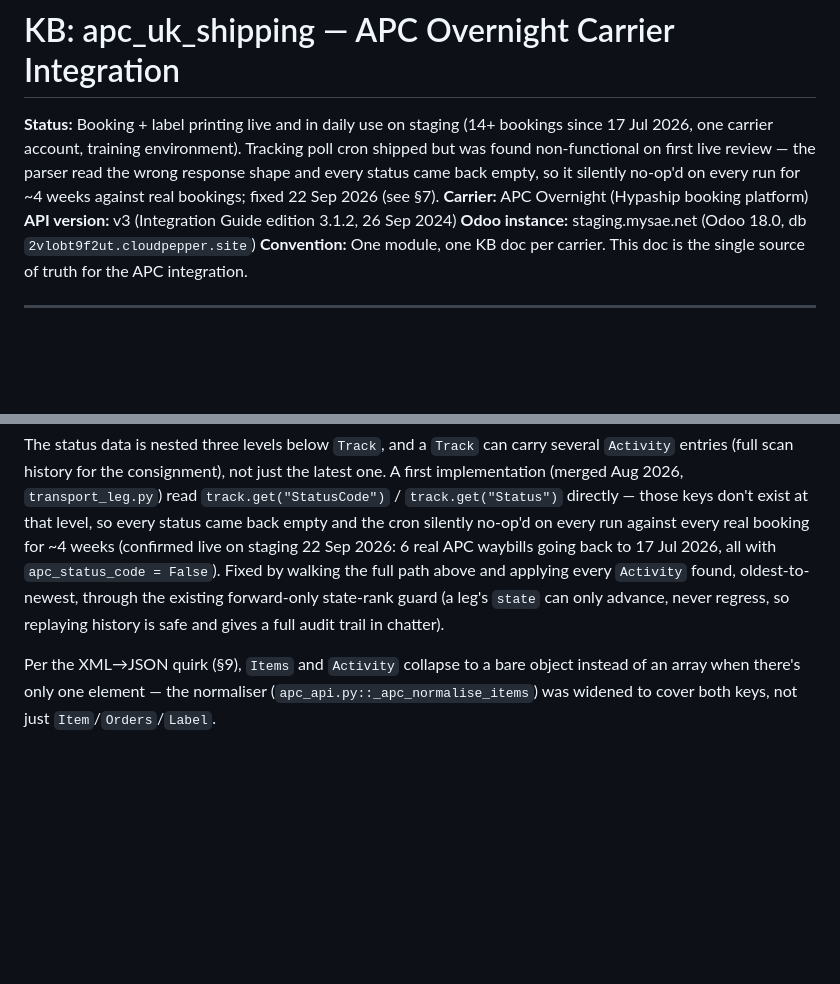
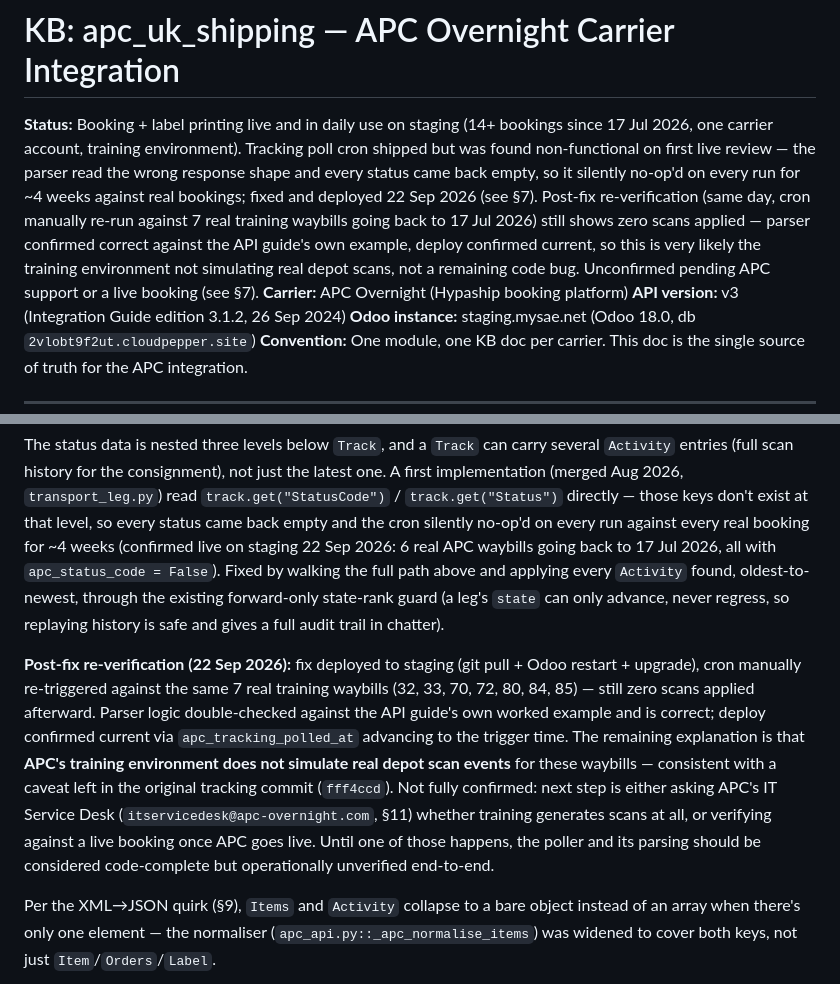
Before and after one commit to SAE-Logistics/odoo, a Markdown page: apc_uk_shipping/doc/apc_uk_shipping_kb.md, 2 parts joined by grey strips. GitHub-like rendering; blank space fills up the shorter version.

Commit message:
docs(apc): record post-fix tracking re-verification result
Fix from #25 deployed to staging (pull + restart + upgrade), cron
manually re-triggered against the same 7 real training waybills.
Still zero scans applied. Parser re-checked against the API guide and
deploy confirmed current via apc_tracking_polled_at, so the remaining
explanation is that APC's training environment doesn't simulate real
depot scans for these waybills, not a code bug. Records this as an
open item pending APC support confirmation or a live booking.

Co-Authored-By: Claude Sonnet 5 <noreply@anthropic.com>

```diff
--- a/apc_uk_shipping/doc/apc_uk_shipping_kb.md
+++ b/apc_uk_shipping/doc/apc_uk_shipping_kb.md
@@ -1,6 +1,6 @@
 # KB: apc_uk_shipping — APC Overnight Carrier Integration
 
-**Status:** Booking + label printing live and in daily use on staging (14+ bookings since 17 Jul 2026, one carrier account, training environment). Tracking poll cron shipped but was found non-functional on first live review — the parser read the wrong response shape and every status came back empty, so it silently no-op'd on every run for ~4 weeks against real bookings; fixed 22 Sep 2026 (see §7).
+**Status:** Booking + label printing live and in daily use on staging (14+ bookings since 17 Jul 2026, one carrier account, training environment). Tracking poll cron shipped but was found non-functional on first live review — the parser read the wrong response shape and every status came back empty, so it silently no-op'd on every run for ~4 weeks against real bookings; fixed and deployed 22 Sep 2026 (see §7). Post-fix re-verification (same day, cron manually re-run against 7 real training waybills going back to 17 Jul 2026) still shows zero scans applied — parser confirmed correct against the API guide's own example, deploy confirmed current, so this is very likely the training environment not simulating real depot scans, not a remaining code bug. Unconfirmed pending APC support or a live booking (see §7).
 **Carrier:** APC Overnight (Hypaship booking platform)
 **API version:** v3 (Integration Guide edition 3.1.2, 26 Sep 2024)
 **Odoo instance:** staging.mysae.net (Odoo 18.0, db `2vlobt9f2ut.cloudpepper.site`)
@@ -199,6 +199,8 @@ Tracks.Track[]
 
 The status data is nested three levels below `Track`, and a `Track` can carry several `Activity` entries (full scan history for the consignment), not just the latest one. A first implementation (merged Aug 2026, `transport_leg.py`) read `track.get("StatusCode")` / `track.get("Status")` directly — those keys don't exist at that level, so every status came back empty and the cron silently no-op'd on every run against every real booking for ~4 weeks (confirmed live on staging 22 Sep 2026: 6 real APC waybills going back to 17 Jul 2026, all with `apc_status_code = False`). Fixed by walking the full path above and applying every `Activity` found, oldest-to-newest, through the existing forward-only state-rank guard (a leg's `state` can only advance, never regress, so replaying history is safe and gives a full audit trail in chatter).
 
+**Post-fix re-verification (22 Sep 2026):** fix deployed to staging (git pull + Odoo restart + upgrade), cron manually re-triggered against the same 7 real training waybills (32, 33, 70, 72, 80, 84, 85) — still zero scans applied afterward. Parser logic double-checked against the API guide's own worked example and is correct; deploy confirmed current via `apc_tracking_polled_at` advancing to the trigger time. The remaining explanation is that **APC's training environment does not simulate real depot scan events** for these waybills — consistent with a caveat left in the original tracking commit (`fff4ccd`). Not fully confirmed: next step is either asking APC's IT Service Desk (`itservicedesk@apc-overnight.com`, §11) whether training generates scans at all, or verifying against a live booking once APC goes live. Until one of those happens, the poller and its parsing should be considered code-complete but operationally unverified end-to-end.
+
 Per the XML→JSON quirk (§9), `Items` and `Activity` collapse to a bare object instead of an array when there's only one element — the normaliser (`apc_api.py::_apc_normalise_items`) was widened to cover both keys, not just `Item`/`Orders`/`Label`.
 
 Key status codes (full table p.73):
```
